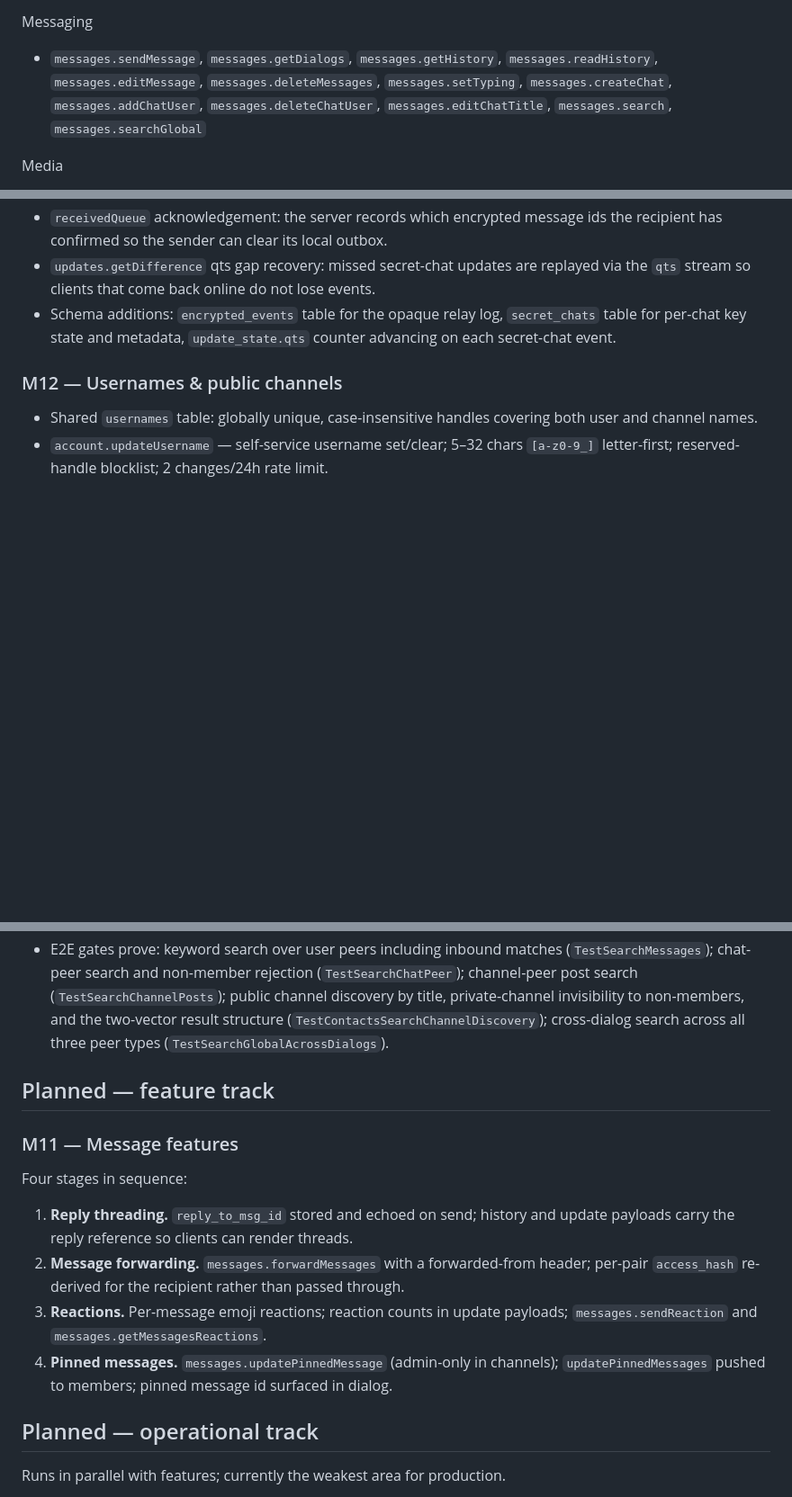
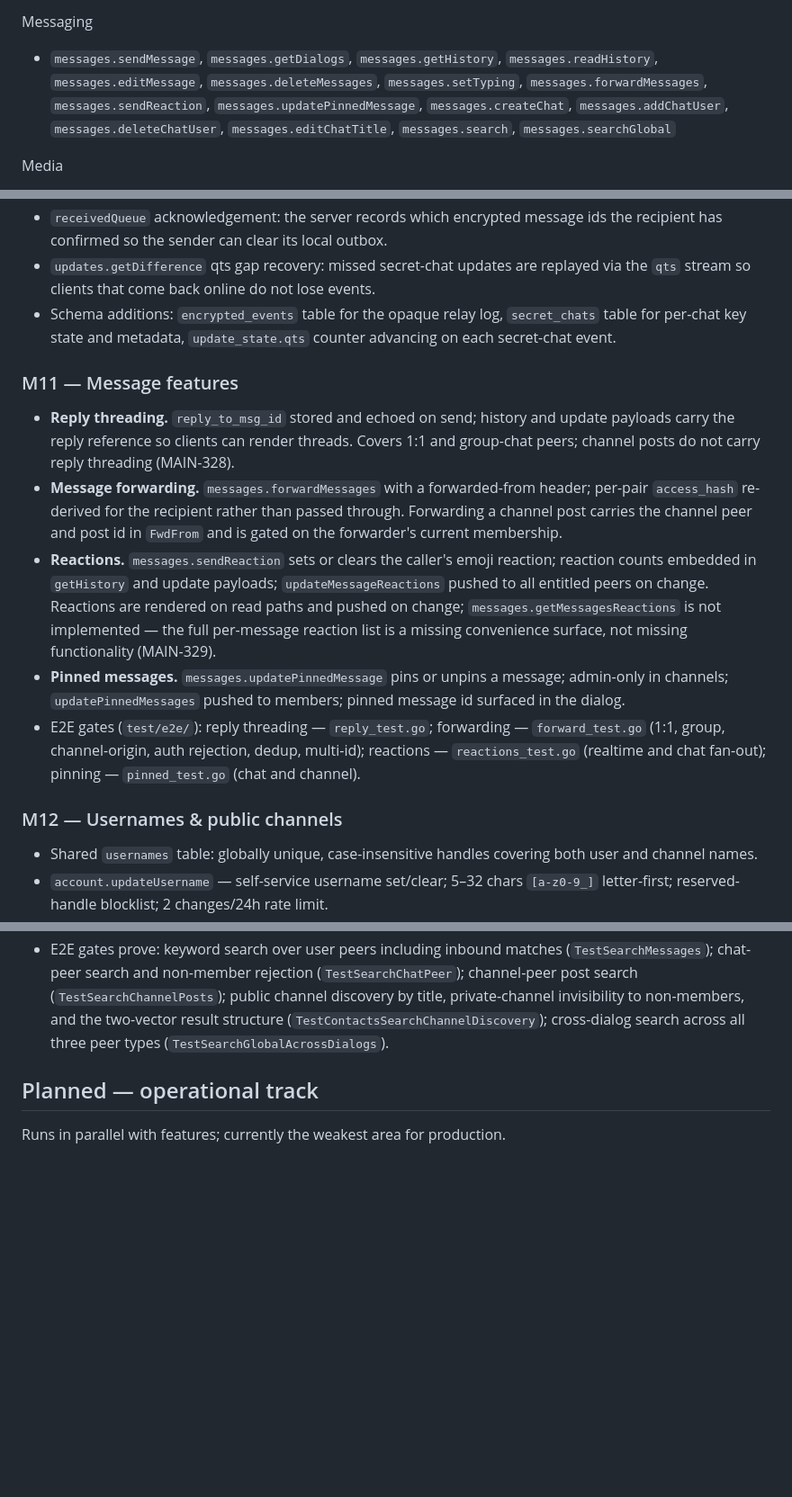
Before and after one commit to adambenhassen/telegram-server, a Markdown page: ROADMAP.md, 3 parts joined by grey strips. Shown at 90% size. Drawn GitHub-style; blank space fills up the shorter version.

Commit message:
docs: record M11 as shipped, refresh RPC surface

```diff
--- a/ROADMAP.md
+++ b/ROADMAP.md
@@ -65,7 +65,8 @@ Contacts
 Messaging
 - `messages.sendMessage`, `messages.getDialogs`, `messages.getHistory`,
   `messages.readHistory`, `messages.editMessage`, `messages.deleteMessages`,
-  `messages.setTyping`, `messages.createChat`, `messages.addChatUser`,
+  `messages.setTyping`, `messages.forwardMessages`, `messages.sendReaction`,
+  `messages.updatePinnedMessage`, `messages.createChat`, `messages.addChatUser`,
   `messages.deleteChatUser`, `messages.editChatTitle`, `messages.search`,
   `messages.searchGlobal`
 
@@ -349,6 +354,28 @@ Channels
   `secret_chats` table for per-chat key state and metadata,
   `update_state.qts` counter advancing on each secret-chat event.
 
+### M11 — Message features
+- **Reply threading.** `reply_to_msg_id` stored and echoed on send; history and
+  update payloads carry the reply reference so clients can render threads. Covers
+  1:1 and group-chat peers; channel posts do not carry reply threading (MAIN-328).
+- **Message forwarding.** `messages.forwardMessages` with a forwarded-from header;
+  per-pair `access_hash` re-derived for the recipient rather than passed through.
+  Forwarding a channel post carries the channel peer and post id in `FwdFrom` and
+  is gated on the forwarder's current membership.
+- **Reactions.** `messages.sendReaction` sets or clears the caller's emoji reaction;
+  reaction counts embedded in `getHistory` and update payloads; `updateMessageReactions`
+  pushed to all entitled peers on change. Reactions are rendered on read paths and
+  pushed on change; `messages.getMessagesReactions` is not implemented — the full
+  per-message reaction list is a missing convenience surface, not missing
+  functionality (MAIN-329).
+- **Pinned messages.** `messages.updatePinnedMessage` pins or unpins a message;
+  admin-only in channels; `updatePinnedMessages` pushed to members; pinned message
+  id surfaced in the dialog.
+- E2E gates (`test/e2e/`): reply threading — `reply_test.go`; forwarding —
+  `forward_test.go` (1:1, group, channel-origin, auth rejection, dedup, multi-id);
+  reactions — `reactions_test.go` (realtime and chat fan-out); pinning —
+  `pinned_test.go` (chat and channel).
+
 ### M12 — Usernames & public channels
 - Shared `usernames` table: globally unique, case-insensitive handles covering
   both user and channel names.
@@ -474,20 +501,6 @@ Channels
   non-members, and the two-vector result structure
   (`TestContactsSearchChannelDiscovery`); cross-dialog search across all three
   peer types (`TestSearchGlobalAcrossDialogs`).
-
-## Planned — feature track
-
-### M11 — Message features
-Four stages in sequence:
-
-1. **Reply threading.** `reply_to_msg_id` stored and echoed on send; history and
-   update payloads carry the reply reference so clients can render threads.
-2. **Message forwarding.** `messages.forwardMessages` with a forwarded-from header;
-   per-pair `access_hash` re-derived for the recipient rather than passed through.
-3. **Reactions.** Per-message emoji reactions; reaction counts in update payloads;
-   `messages.sendReaction` and `messages.getMessagesReactions`.
-4. **Pinned messages.** `messages.updatePinnedMessage` (admin-only in channels);
-   `updatePinnedMessages` pushed to members; pinned message id surfaced in dialog.
 
 ## Planned — operational track
 
```
Also changed, not shown: other parts of ROADMAP.md (+4 -0 lines).
